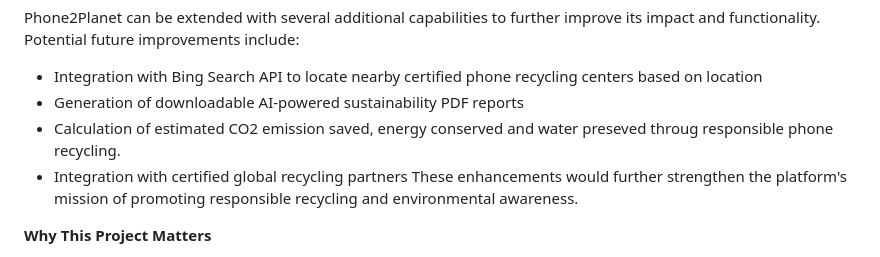
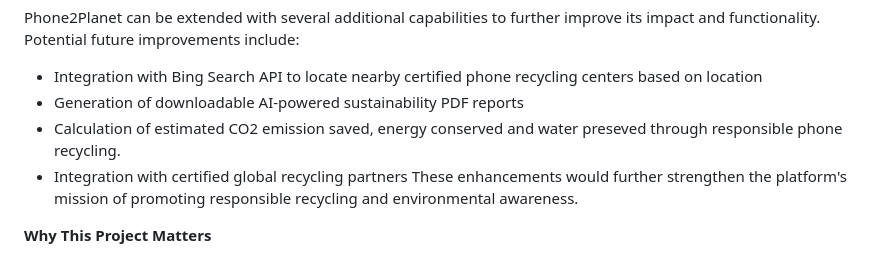
Before and after one commit to mellp26/Phone2Planet, a Markdown page: README.md, the part around the change. GitHub-like rendering.

```diff
--- a/README.md
+++ b/README.md
@@ -94,7 +94,7 @@ Phone2Planet can be extended with several additional capabilities to further imp
 Potential future improvements include:
 - Integration with Bing Search API to locate nearby certified phone recycling centers based on location
 - Generation of downloadable AI-powered sustainability PDF reports
-- Calculation of estimated CO2 emission  saved, energy conserved and water preseved throug responsible phone recycling.
+- Calculation of estimated CO2 emission  saved, energy conserved and water preseved through responsible phone recycling.
 - Integration with certified global recycling partners
 These enhancements would further strengthen the platform's mission of promoting responsible recycling and environmental awareness.
 
```
